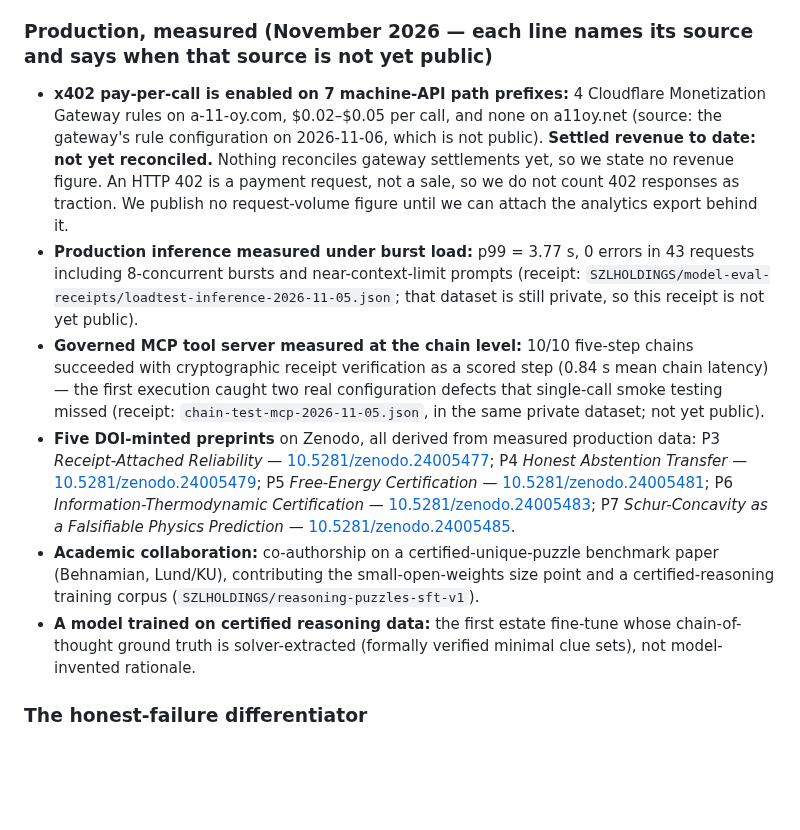
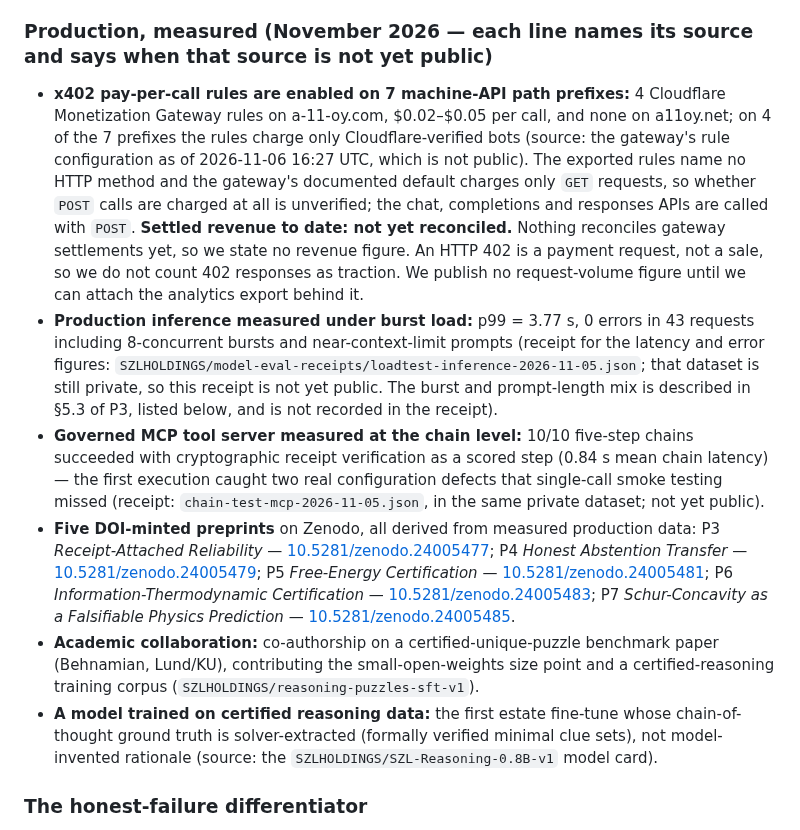
Before and after one commit to szl-holdings/szl-papers, a Markdown page: investor/ONE_PAGER.md, the part around the change. GitHub-like rendering; blank space fills up the shorter version.

Commit message:
docs(investor): state the x402 rules' method and audience limits; name every line's source
Review of #70 against the 2026-11-06 gateway export and the audit evidence:

- The x402 line said pay-per-call is enabled at $0.02-$0.05 per call. The
  exported rules (_cf/monetization_rules_1650.json plus the 16:27Z changes in
  _cf/monetization_changes_1655.json) name no HTTP method, and the gateway's
  documented default charges GET only (monetization-gateway configuration/rules:
  "By default, a rule charges GET requests"). The chat, completions and
  responses APIs are POST, so whether product calls are charged is unverified
  (CLOUDFLARE_REPORT 17:00Z update; monetization audit G-09). Two of the four
  enabled rules (4 of the 7 prefixes: /api/a11oy/v1/mesh/, frontier/,
  attest/, ledger) match only cf.client.bot. Say both, and date the source to
  16:27 UTC, because the same-day export before the change had 7 rules enabled.
- The new section heading promises that each line names its source, but the
  certified-reasoning model line named none. Its public source is the
  SZLHOLDINGS/SZL-Reasoning-0.8B-v1 model card (anonymous HF API 200; the card
  states the claim verbatim).
- The load-test receipt (loadtest-inference-2026-11-05.json, private dataset)
  holds the latency and error figures (overall n=43, p99=3.774 s, errors=[])
  but records no concurrency; the 8-concurrent burst mix is described in P3
  section 5.3. Attribute each part to the file that holds it.

Co-Authored-By: Claude Opus 5.5 <noreply@anthropic.com>
Claude-Session: https://claude.ai/code/session_01NJ8Jr1gMEHZUTAUzEiRGST

```diff
--- a/investor/ONE_PAGER.md
+++ b/investor/ONE_PAGER.md
@@ -45,8 +45,8 @@ Built on it: **a11oy** (the governed-AI Command Center), **David Leads** (compli
 
 ### Production, measured (November 2026 — each line names its source and says when that source is not yet public)
 
-- **x402 pay-per-call is enabled on 7 machine-API path prefixes:** 4 Cloudflare Monetization Gateway rules on a-11-oy.com, $0.02–$0.05 per call, and none on a11oy.net (source: the gateway's rule configuration on 2026-11-06, which is not public). **Settled revenue to date: not yet reconciled.** Nothing reconciles gateway settlements yet, so we state no revenue figure. An HTTP 402 is a payment request, not a sale, so we do not count 402 responses as traction. We publish no request-volume figure until we can attach the analytics export behind it.
-- **Production inference measured under burst load:** p99 = 3.77 s, 0 errors in 43 requests including 8-concurrent bursts and near-context-limit prompts (receipt: `SZLHOLDINGS/model-eval-receipts/loadtest-inference-2026-11-05.json`; that dataset is still private, so this receipt is not yet public).
+- **x402 pay-per-call rules are enabled on 7 machine-API path prefixes:** 4 Cloudflare Monetization Gateway rules on a-11-oy.com, $0.02–$0.05 per call, and none on a11oy.net; on 4 of the 7 prefixes the rules charge only Cloudflare-verified bots (source: the gateway's rule configuration as of 2026-11-06 16:27 UTC, which is not public). The exported rules name no HTTP method and the gateway's documented default charges only `GET` requests, so whether `POST` calls are charged at all is unverified; the chat, completions and responses APIs are called with `POST`. **Settled revenue to date: not yet reconciled.** Nothing reconciles gateway settlements yet, so we state no revenue figure. An HTTP 402 is a payment request, not a sale, so we do not count 402 responses as traction. We publish no request-volume figure until we can attach the analytics export behind it.
+- **Production inference measured under burst load:** p99 = 3.77 s, 0 errors in 43 requests including 8-concurrent bursts and near-context-limit prompts (receipt for the latency and error figures: `SZLHOLDINGS/model-eval-receipts/loadtest-inference-2026-11-05.json`; that dataset is still private, so this receipt is not yet public. The burst and prompt-length mix is described in §5.3 of P3, listed below, and is not recorded in the receipt).
 - **Governed MCP tool server measured at the chain level:** 10/10 five-step chains succeeded with cryptographic receipt verification as a scored step (0.84 s mean chain latency) — the first execution caught two real configuration defects that single-call smoke testing missed (receipt: `chain-test-mcp-2026-11-05.json`, in the same private dataset; not yet public).
 - **Five DOI-minted preprints** on Zenodo, all derived from measured production data:
   P3 *Receipt-Attached Reliability* — [10.5281/zenodo.24005477](https://doi.org/10.5281/zenodo.24005477);
@@ -55,7 +55,7 @@ Built on it: **a11oy** (the governed-AI Command Center), **David Leads** (compli
   P6 *Information-Thermodynamic Certification* — [10.5281/zenodo.24005483](https://doi.org/10.5281/zenodo.24005483);
   P7 *Schur-Concavity as a Falsifiable Physics Prediction* — [10.5281/zenodo.24005485](https://doi.org/10.5281/zenodo.24005485).
 - **Academic collaboration:** co-authorship on a certified-unique-puzzle benchmark paper (Behnamian, Lund/KU), contributing the small-open-weights size point and a certified-reasoning training corpus (`SZLHOLDINGS/reasoning-puzzles-sft-v1`).
-- **A model trained on certified reasoning data:** the first estate fine-tune whose chain-of-thought ground truth is solver-extracted (formally verified minimal clue sets), not model-invented rationale.
+- **A model trained on certified reasoning data:** the first estate fine-tune whose chain-of-thought ground truth is solver-extracted (formally verified minimal clue sets), not model-invented rationale (source: the `SZLHOLDINGS/SZL-Reasoning-0.8B-v1` model card).
 
 ### The honest-failure differentiator
 
```
